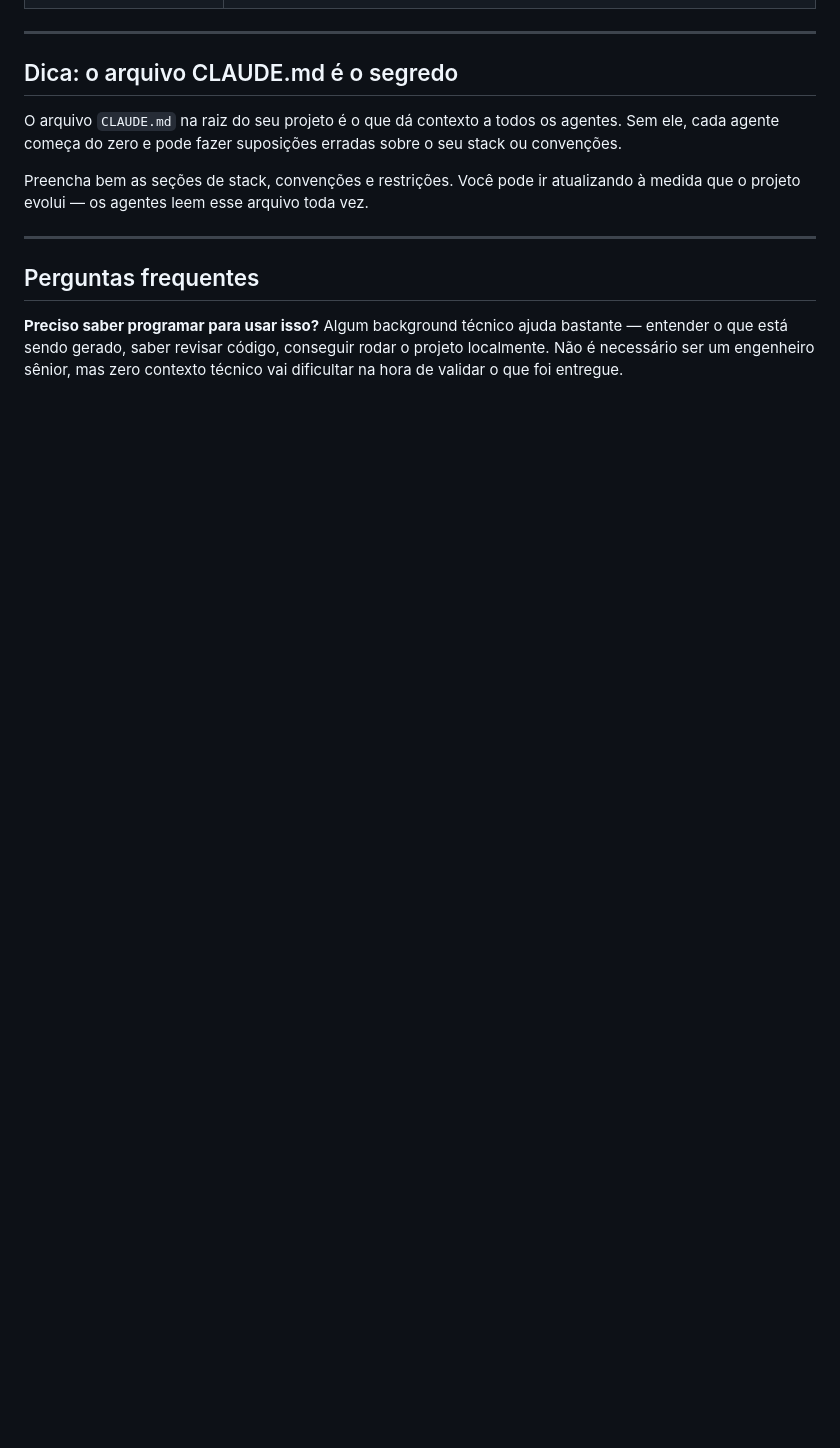
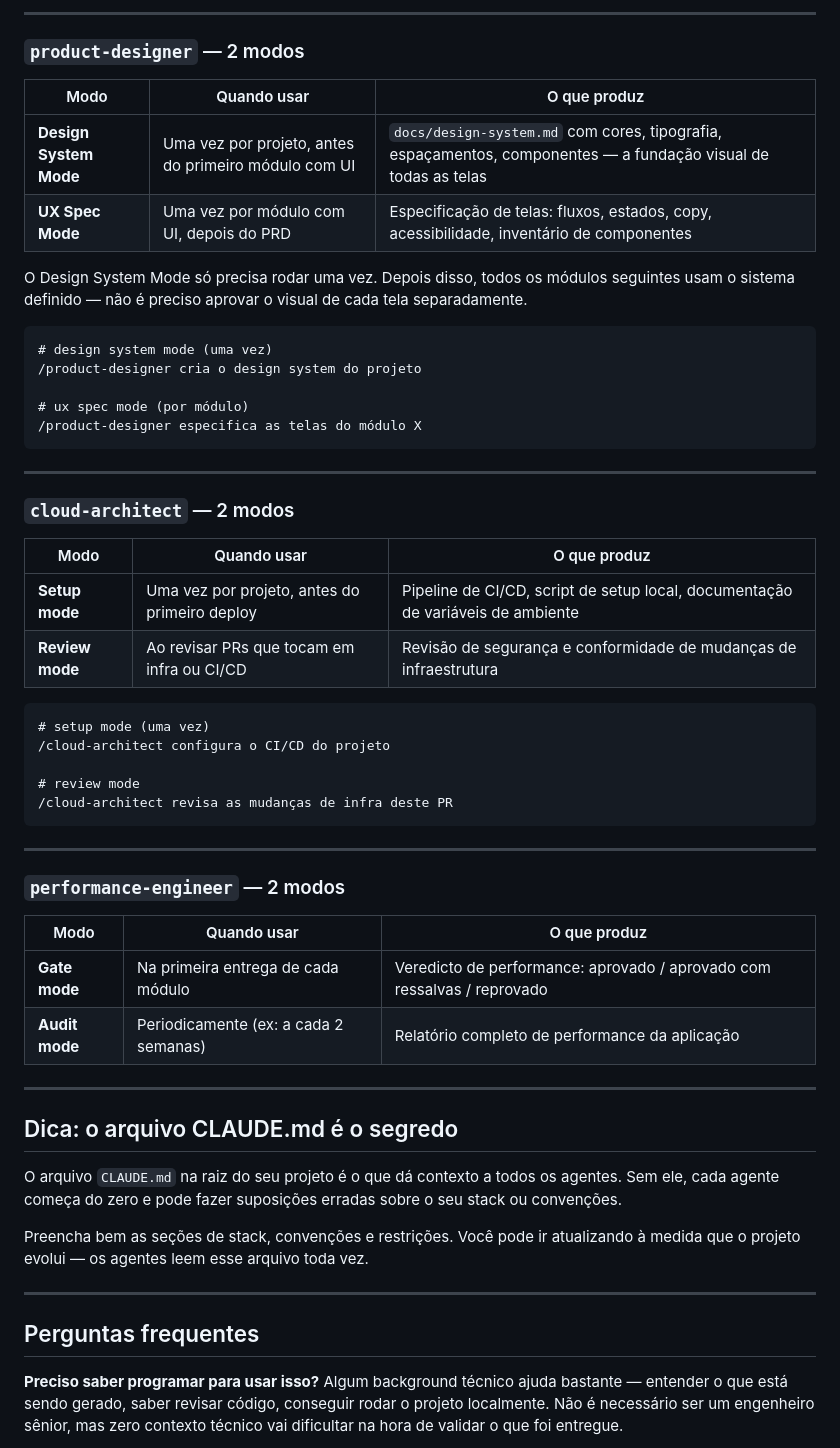
Before and after one commit to carlos-sobral/ai-squad, a Markdown page: README.md, the part around one of its changes. Rendered like a GitHub page; blank space fills up the shorter version.

Commit message:
docs: expand flow with all agents and document agent modes

````diff
--- a/README.md
+++ b/README.md
@@ -112,3 +142,47 @@ Você não precisa chamar cada agente manualmente. O `/sdlc-orchestrator` sabe q
+---
+
+### `product-designer` — 2 modos
+
+| Modo | Quando usar | O que produz |
+|---|---|---|
+| **Design System Mode** | Uma vez por projeto, antes do primeiro módulo com UI | `docs/design-system.md` com cores, tipografia, espaçamentos, componentes — a fundação visual de todas as telas |
+| **UX Spec Mode** | Uma vez por módulo com UI, depois do PRD | Especificação de telas: fluxos, estados, copy, acessibilidade, inventário de componentes |
+
+O Design System Mode só precisa rodar uma vez. Depois disso, todos os módulos seguintes usam o sistema definido — não é preciso aprovar o visual de cada tela separadamente.
+
+```
+# design system mode (uma vez)
+/product-designer cria o design system do projeto
+
+# ux spec mode (por módulo)
+/product-designer especifica as telas do módulo X
+```
+
+---
+
+### `cloud-architect` — 2 modos
+
+| Modo | Quando usar | O que produz |
+|---|---|---|
+| **Setup mode** | Uma vez por projeto, antes do primeiro deploy | Pipeline de CI/CD, script de setup local, documentação de variáveis de ambiente |
+| **Review mode** | Ao revisar PRs que tocam em infra ou CI/CD | Revisão de segurança e conformidade de mudanças de infraestrutura |
+
+```
+# setup mode (uma vez)
+/cloud-architect configura o CI/CD do projeto
+
+# review mode
+/cloud-architect revisa as mudanças de infra deste PR
+```
+
+---
+
+### `performance-engineer` — 2 modos
+
+| Modo | Quando usar | O que produz |
+|---|---|---|
+| **Gate mode** | Na primeira entrega de cada módulo | Veredicto de performance: aprovado / aprovado com ressalvas / reprovado |
+| **Audit mode** | Periodicamente (ex: a cada 2 semanas) | Relatório completo de performance da aplicação |
 
 ---
 
````
Also changed, not shown: other parts of README.md (+68 -38 lines).
